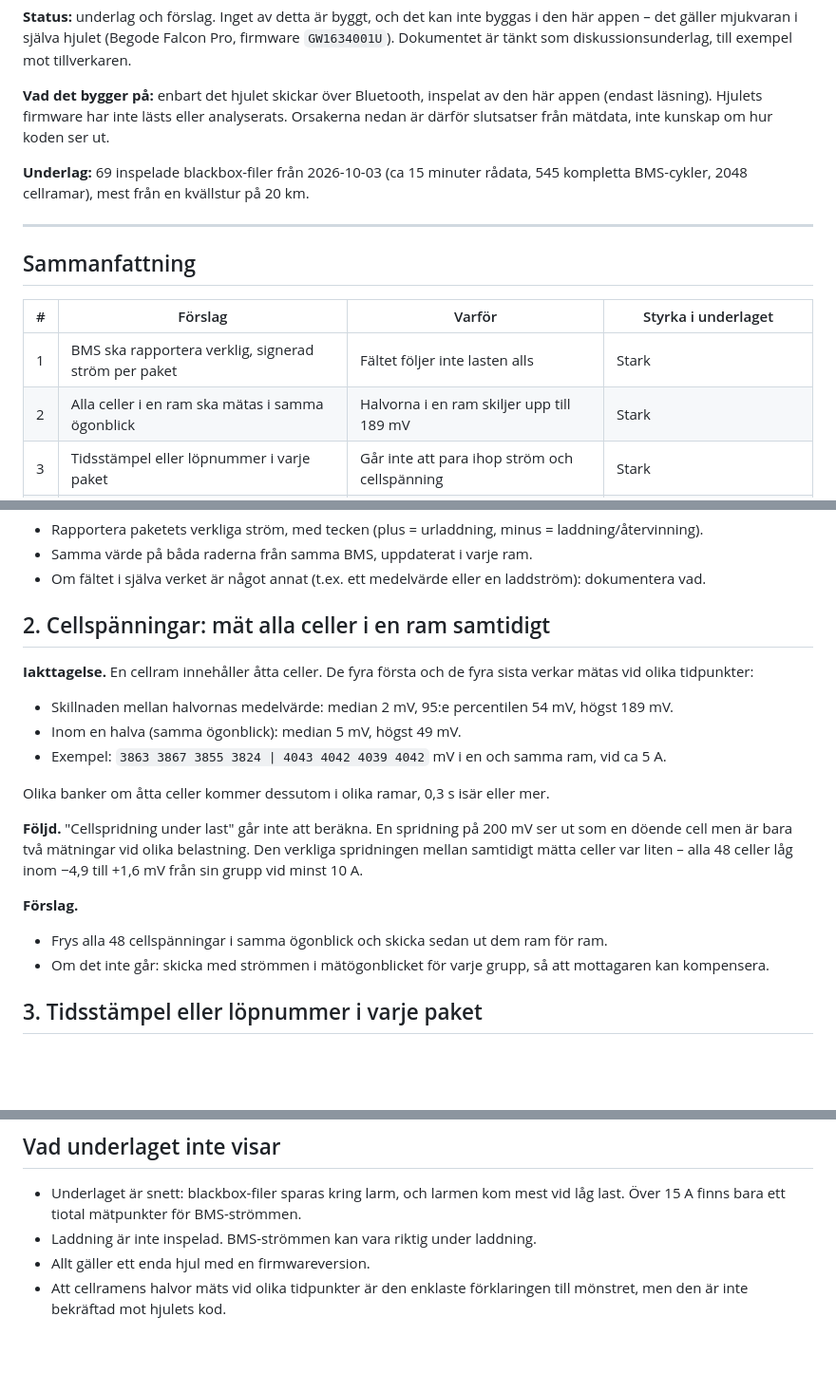
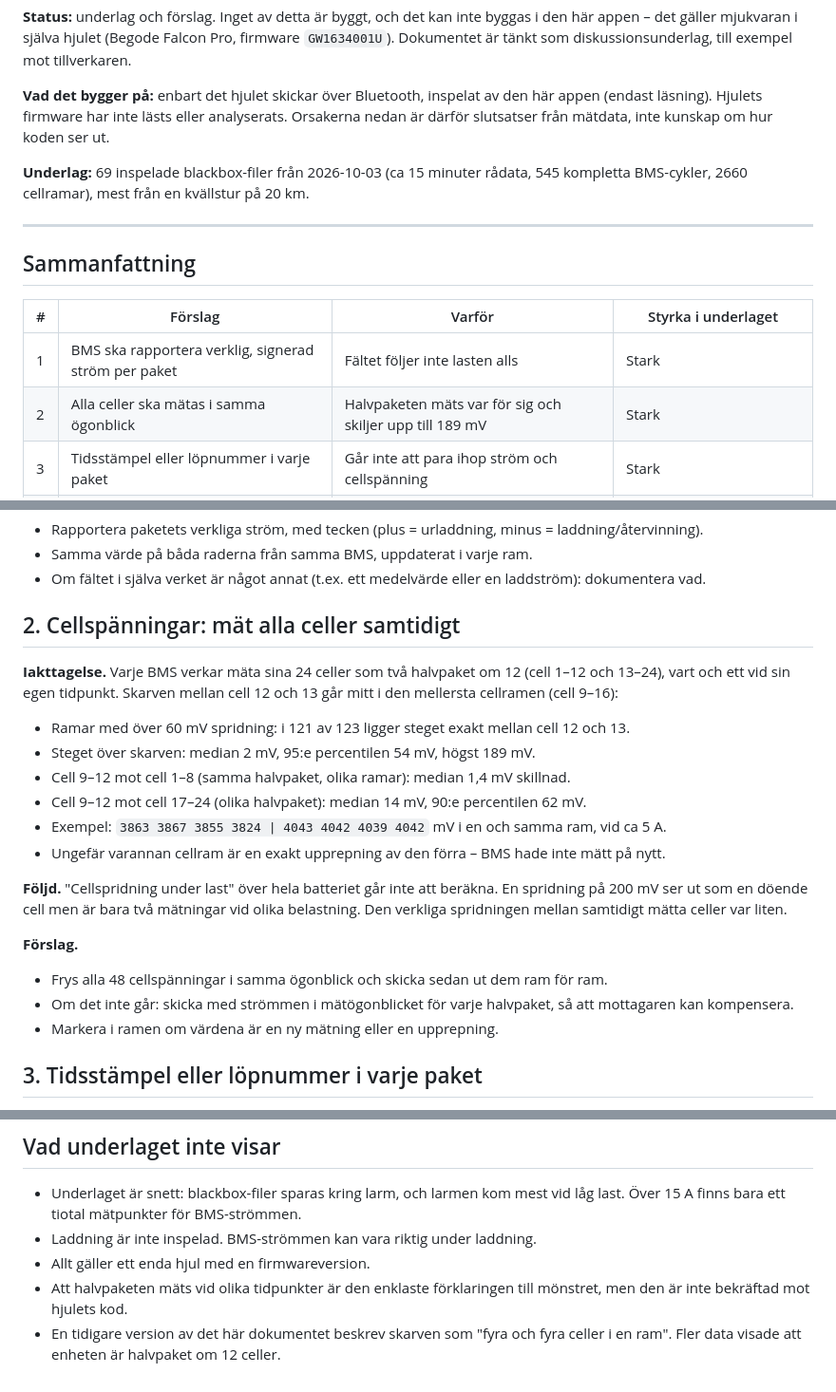
Before and after one commit to jordglob/begode-falcon-monitor, a Markdown page: docs/forslag-hjulets-mjukvara.md, 3 parts joined by grey strips. Shown at 95% size. Rendered like a GitHub page; blank space fills up the shorter version.

Commit message:
docs: firmware proposals – the simultaneous unit is a half-pack of 12 cells, not 4
Co-Authored-By: Claude Opus 5.5 <noreply@anthropic.com>

```diff
--- a/docs/forslag-hjulets-mjukvara.md
+++ b/docs/forslag-hjulets-mjukvara.md
@@ -9,7 +9,7 @@ Dokumentet är tänkt som diskussionsunderlag, till exempel mot tillverkaren.
 slutsatser från mätdata, inte kunskap om hur koden ser ut.
 
 **Underlag:** 69 inspelade blackbox-filer från 2026-10-03 (ca 15 minuter rådata, 545 kompletta
-BMS-cykler, 2048 cellramar), mest från en kvällstur på 20 km.
+BMS-cykler, 2660 cellramar), mest från en kvällstur på 20 km.
 
 ---
 
@@ -18,7 +18,7 @@ BMS-cykler, 2048 cellramar), mest från en kvällstur på 20 km.
 | # | Förslag | Varför | Styrka i underlaget |
 |---|---|---|---|
 | 1 | BMS ska rapportera verklig, signerad ström per paket | Fältet följer inte lasten alls | Stark |
-| 2 | Alla celler i en ram ska mätas i samma ögonblick | Halvorna i en ram skiljer upp till 189 mV | Stark |
+| 2 | Alla celler ska mätas i samma ögonblick | Halvpaketen mäts var för sig och skiljer upp till 189 mV | Stark |
 | 3 | Tidsstämpel eller löpnummer i varje paket | Går inte att para ihop ström och cellspänning | Stark |
 | 4 | Hjulet ska självt jämföra de två paketens ström | Ett avbränt shuntmotstånd syns inte utifrån | Medel (följer av 1) |
 | 5 | Snabbare eller valbar takt för celldata | Celler kommer var 1,8 s | Medel |
@@ -49,25 +49,27 @@ shunt som mäter fel eller ett paket som inte bär ström. En app som försöker
 - Samma värde på båda raderna från samma BMS, uppdaterat i varje ram.
 - Om fältet i själva verket är något annat (t.ex. ett medelvärde eller en laddström): dokumentera vad.
 
-## 2. Cellspänningar: mät alla celler i en ram samtidigt
+## 2. Cellspänningar: mät alla celler samtidigt
 
-**Iakttagelse.** En cellram innehåller åtta celler. De fyra första och de fyra sista verkar
-mätas vid olika tidpunkter:
+**Iakttagelse.** Varje BMS verkar mäta sina 24 celler som två halvpaket om 12 (cell 1–12 och
+13–24), vart och ett vid sin egen tidpunkt. Skarven mellan cell 12 och 13 går mitt i den
+mellersta cellramen (cell 9–16):
 
-- Skillnaden mellan halvornas medelvärde: median 2 mV, 95:e percentilen 54 mV, högst 189 mV.
-- Inom en halva (samma ögonblick): median 5 mV, högst 49 mV.
+- Ramar med över 60 mV spridning: i 121 av 123 ligger steget exakt mellan cell 12 och 13.
+- Steget över skarven: median 2 mV, 95:e percentilen 54 mV, högst 189 mV.
+- Cell 9–12 mot cell 1–8 (samma halvpaket, olika ramar): median 1,4 mV skillnad.
+- Cell 9–12 mot cell 17–24 (olika halvpaket): median 14 mV, 90:e percentilen 62 mV.
 - Exempel: `3863 3867 3855 3824 | 4043 4042 4039 4042` mV i en och samma ram, vid ca 5 A.
+- Ungefär varannan cellram är en exakt upprepning av den förra – BMS hade inte mätt på nytt.
 
-Olika banker om åtta celler kommer dessutom i olika ramar, 0,3 s isär eller mer.
-
-**Följd.** "Cellspridning under last" går inte att beräkna. En spridning på 200 mV ser ut
-som en döende cell men är bara två mätningar vid olika belastning. Den verkliga spridningen
-mellan samtidigt mätta celler var liten – alla 48 celler låg inom −4,9 till +1,6 mV från sin
-grupp vid minst 10 A.
+**Följd.** "Cellspridning under last" över hela batteriet går inte att beräkna. En spridning på
+200 mV ser ut som en döende cell men är bara två mätningar vid olika belastning. Den verkliga
+spridningen mellan samtidigt mätta celler var liten.
 
 **Förslag.**
 - Frys alla 48 cellspänningar i samma ögonblick och skicka sedan ut dem ram för ram.
-- Om det inte går: skicka med strömmen i mätögonblicket för varje grupp, så att mottagaren kan kompensera.
+- Om det inte går: skicka med strömmen i mätögonblicket för varje halvpaket, så att mottagaren kan kompensera.
+- Markera i ramen om värdena är en ny mätning eller en upprepning.
 
 ## 3. Tidsstämpel eller löpnummer i varje paket
 
@@ -151,5 +153,7 @@ för att luckorna begränsar hur mycket av underlaget ovan som finns.
   Över 15 A finns bara ett tiotal mätpunkter för BMS-strömmen.
 - Laddning är inte inspelad. BMS-strömmen kan vara riktig under laddning.
 - Allt gäller ett enda hjul med en firmwareversion.
-- Att cellramens halvor mäts vid olika tidpunkter är den enklaste förklaringen till mönstret,
+- Att halvpaketen mäts vid olika tidpunkter är den enklaste förklaringen till mönstret,
   men den är inte bekräftad mot hjulets kod.
+- En tidigare version av det här dokumentet beskrev skarven som "fyra och fyra celler i en
+  ram". Fler data visade att enheten är halvpaket om 12 celler.
```
